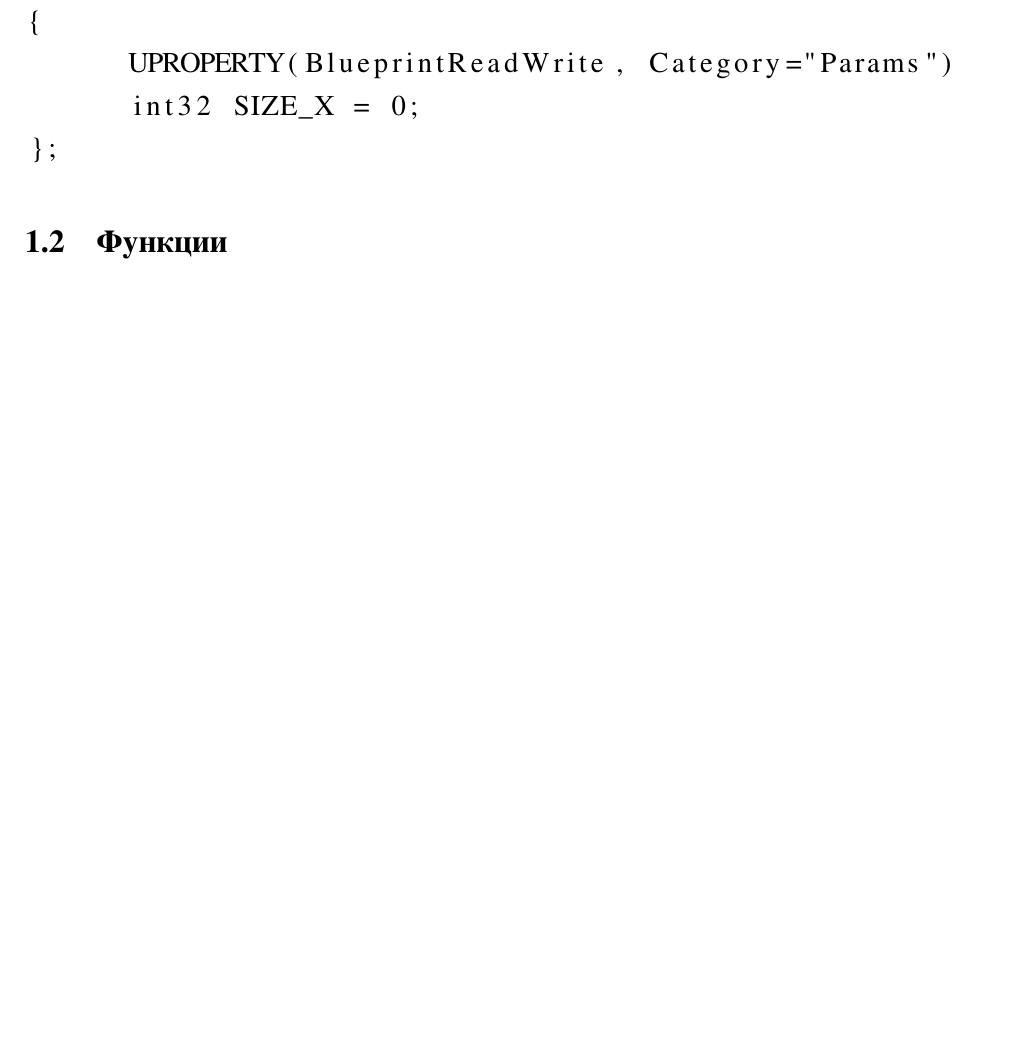
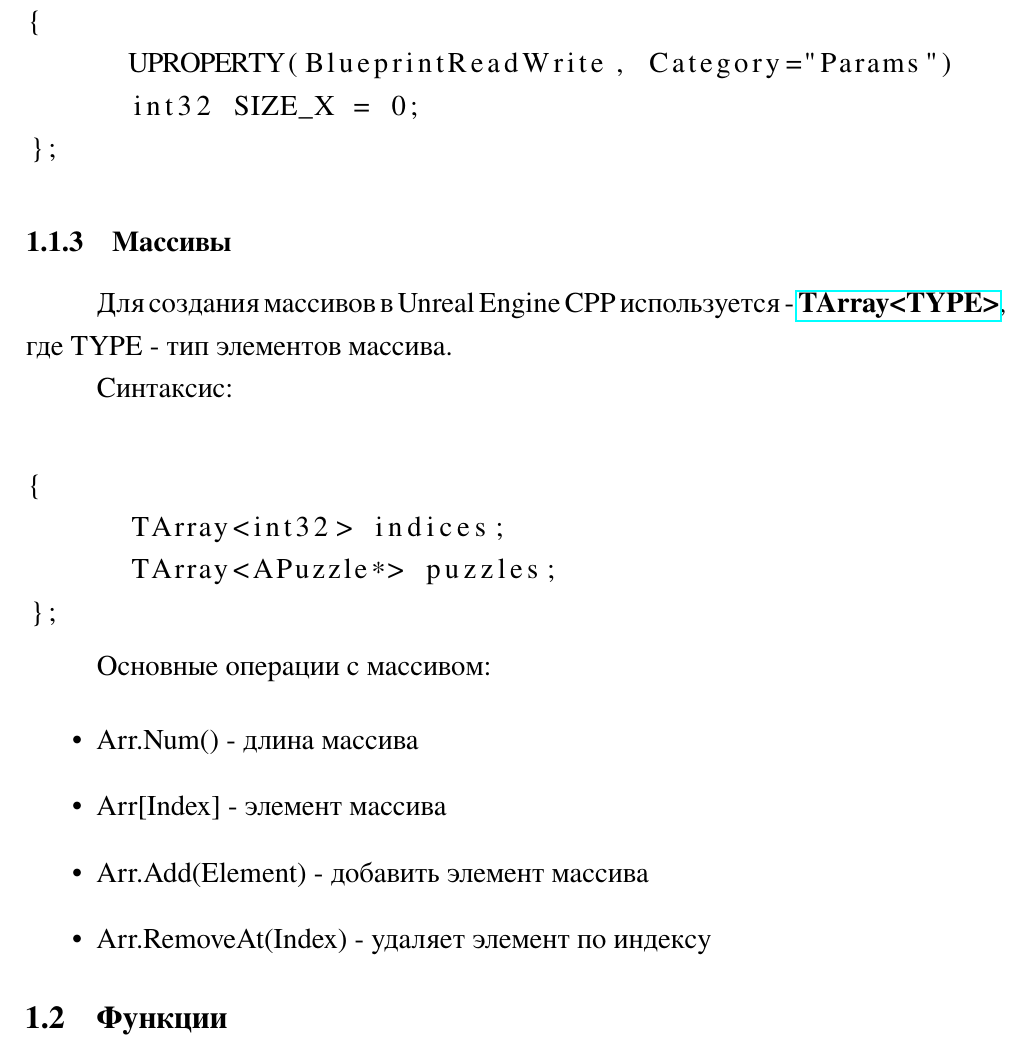
Before and after one commit to bogdanspbm/UE4-CPP-Russian-Tips, a LaTeX document (cpp_tips.tex): part of page 4 of 6, cut so that both start at the same text, the shorter picture padded with empty space. The pictures show the PDF file cpp_tips.pdf that the author committed with the source.

Commit message:
Variables

```diff
--- a/cpp_tips.tex
+++ b/cpp_tips.tex
@@ -72,6 +72,30 @@ Material & UMaterial & \#include "Engine/Texture2D.h"\\
 
 \end{lstlisting}
 
+\subsubsection{Массивы}
+
+Для создания массивов в Unreal Engine CPP используется - \href{https://docs.unrealengine.com/4.26/en-US/ProgrammingAndScripting/ProgrammingWithCPP/UnrealArchitecture/TArrays/}{\textbf{TArray<TYPE>}}, где TYPE - тип элементов массива.
+
+Синтаксис:
+
+\begin{lstlisting}
+
+{
+      TArray<int32> indices;
+      TArray<APuzzle*> puzzles;
+};
+
+\end{lstlisting}
+
+Основные операции с массивом:
+
+\begin{itemize}
+\item{Arr.Num() - длина массива}
+\item{Arr[Index] - элемент массива}
+\item{Arr.Add(Element) - добавить элемент массива}
+\item{Arr.RemoveAt(Index) - удаляет элемент по индексу}
+\end{itemize}
+
 \subsection{Функции}
 
 
```
Also changed, not shown: cpp_tips.pdf, 5 other files.
